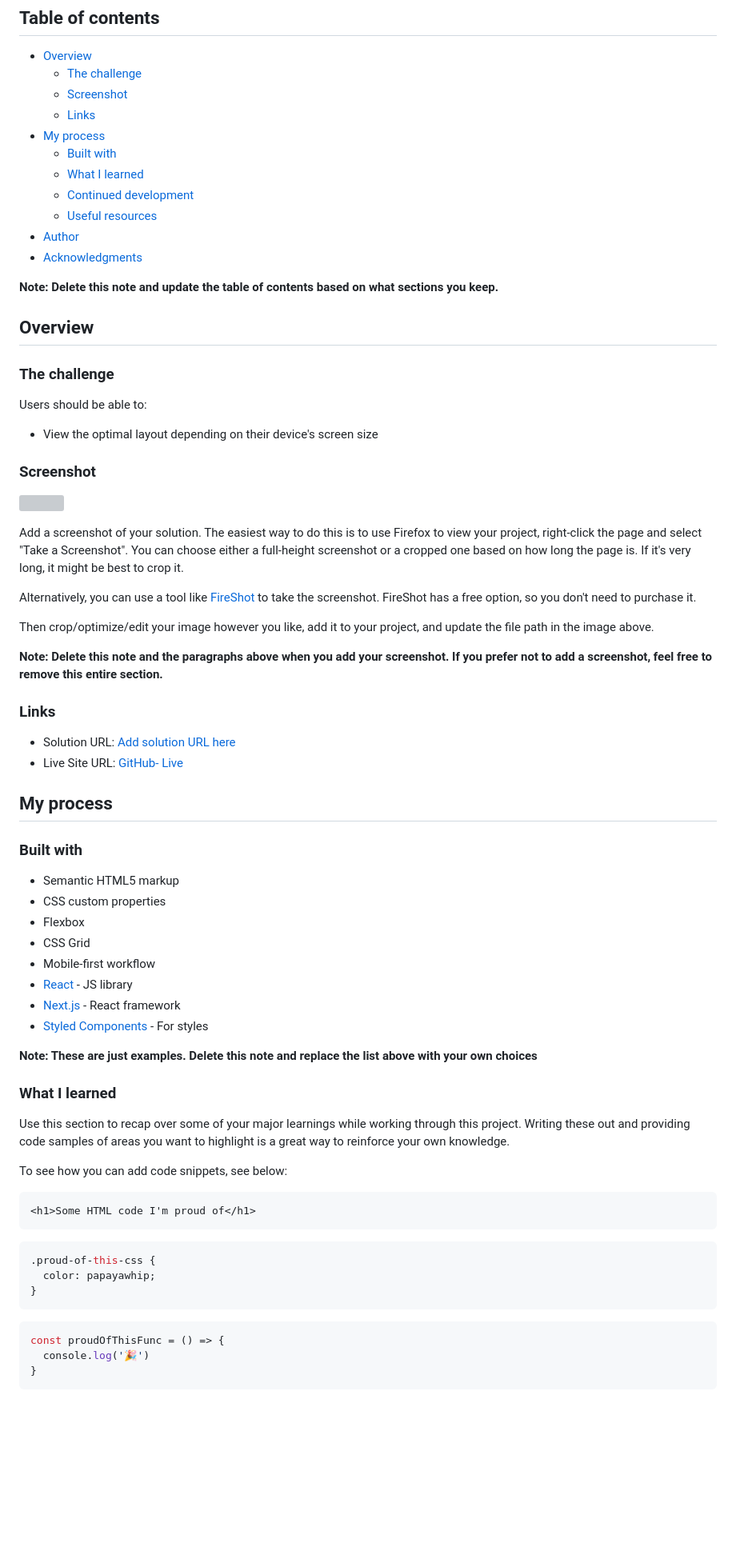
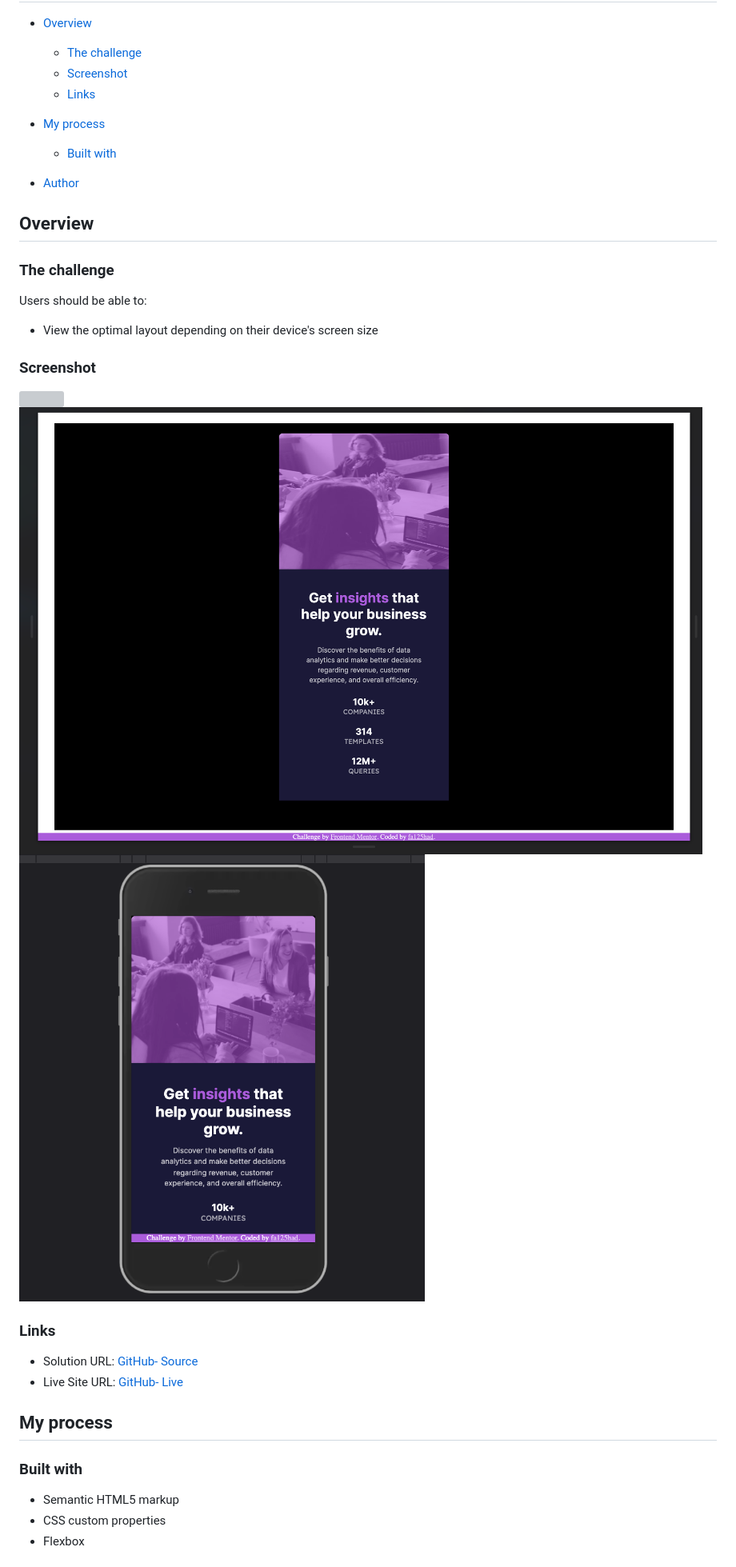
Before and after one commit to fa125had/Stats-preview-card-component, a Markdown page: README.md, the part around the change printed below. Shown: that part at 80% size. Rendered like a GitHub page; pictures changed too: screenshot/screenshot02.png (added), screenshot/screenshot03.png (added); blank space fills up the shorter version; grey boxes are pictures that could not be loaded.

Commit message:
refactore css, fix readme

````diff
--- a/README.md
+++ b/README.md
@@ -10,13 +10,9 @@ This is a solution to the [Stats preview card component challenge on Frontend Me
   - [Links](#links)
 - [My process](#my-process)
   - [Built with](#built-with)
-  - [What I learned](#what-i-learned)
-  - [Continued development](#continued-development)
-  - [Useful resources](#useful-resources)
+
 - [Author](#author)
-- [Acknowledgments](#acknowledgments)
 
-**Note: Delete this note and update the table of contents based on what sections you keep.**
 
 ## Overview
 
@@ -28,19 +24,13 @@ Users should be able to:
 
 ### Screenshot
 
-![](./screenshot.jpg)
-
-Add a screenshot of your solution. The easiest way to do this is to use Firefox to view your project, right-click the page and select "Take a Screenshot". You can choose either a full-height screenshot or a cropped one based on how long the page is. If it's very long, it might be best to crop it.
-
-Alternatively, you can use a tool like [FireShot](https://getfireshot.com/) to take the screenshot. FireShot has a free option, so you don't need to purchase it.
-
-Then crop/optimize/edit your image however you like, add it to your project, and update the file path in the image above.
-
-**Note: Delete this note and the paragraphs above when you add your screenshot. If you prefer not to add a screenshot, feel free to remove this entire section.**
+![](./screenshot/screenshot01.png)
+![](./screenshot/screenshot02.png)
+![](./screenshot/screenshot03.png)
 
 ### Links
 
-- Solution URL: [Add solution URL here](https://your-solution-url.com)
+- Solution URL: [GitHub- Source](https://github.com/fa125had/Stats-preview-card-component)
 - Live Site URL: [GitHub- Live](https://fa125had.github.io/Stats-preview-card-component/)
 
 ## My process
@@ -50,31 +40,3 @@ Then crop/optimize/edit your image however you like, add it to your project, and
 - Semantic HTML5 markup
 - CSS custom properties
 - Flexbox
-- CSS Grid
-- Mobile-first workflow
-- [React](https://reactjs.org/) - JS library
-- [Next.js](https://nextjs.org/) - React framework
-- [Styled Components](https://styled-components.com/) - For styles
-
-**Note: These are just examples. Delete this note and replace the list above with your own choices**
-
-### What I learned
-
-Use this section to recap over some of your major learnings while working through this project. Writing these out and providing code samples of areas you want to highlight is a great way to reinforce your own knowledge.
-
-To see how you can add code snippets, see below:
-
-```html
-<h1>Some HTML code I'm proud of</h1>
-```
-```css
-.proud-of-this-css {
-  color: papayawhip;
-}
-```
-```js
-const proudOfThisFunc = () => {
-  console.log('🎉')
-}
-```
-
````
Also changed, not shown: other parts of README.md (+2 -27 lines), 3 other files.
